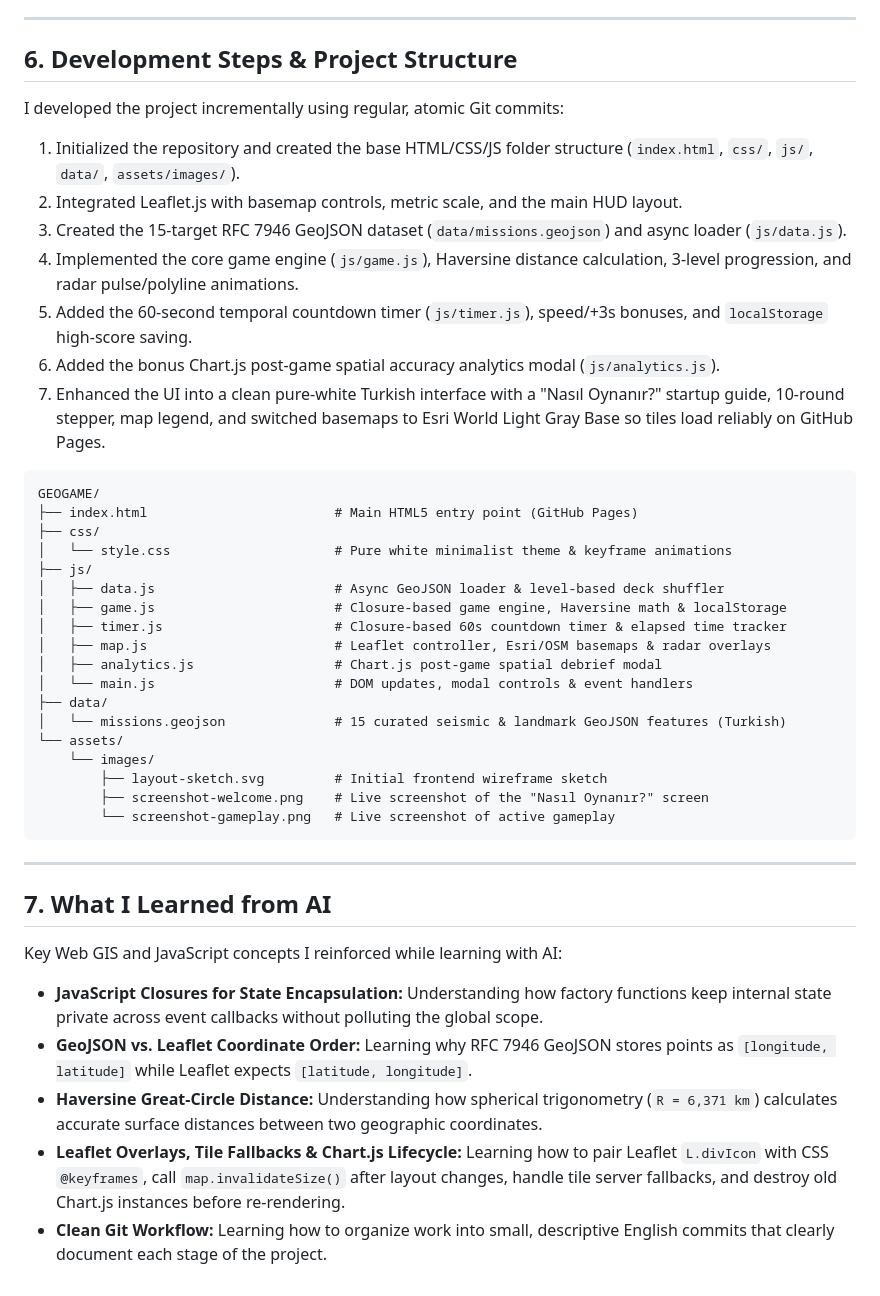
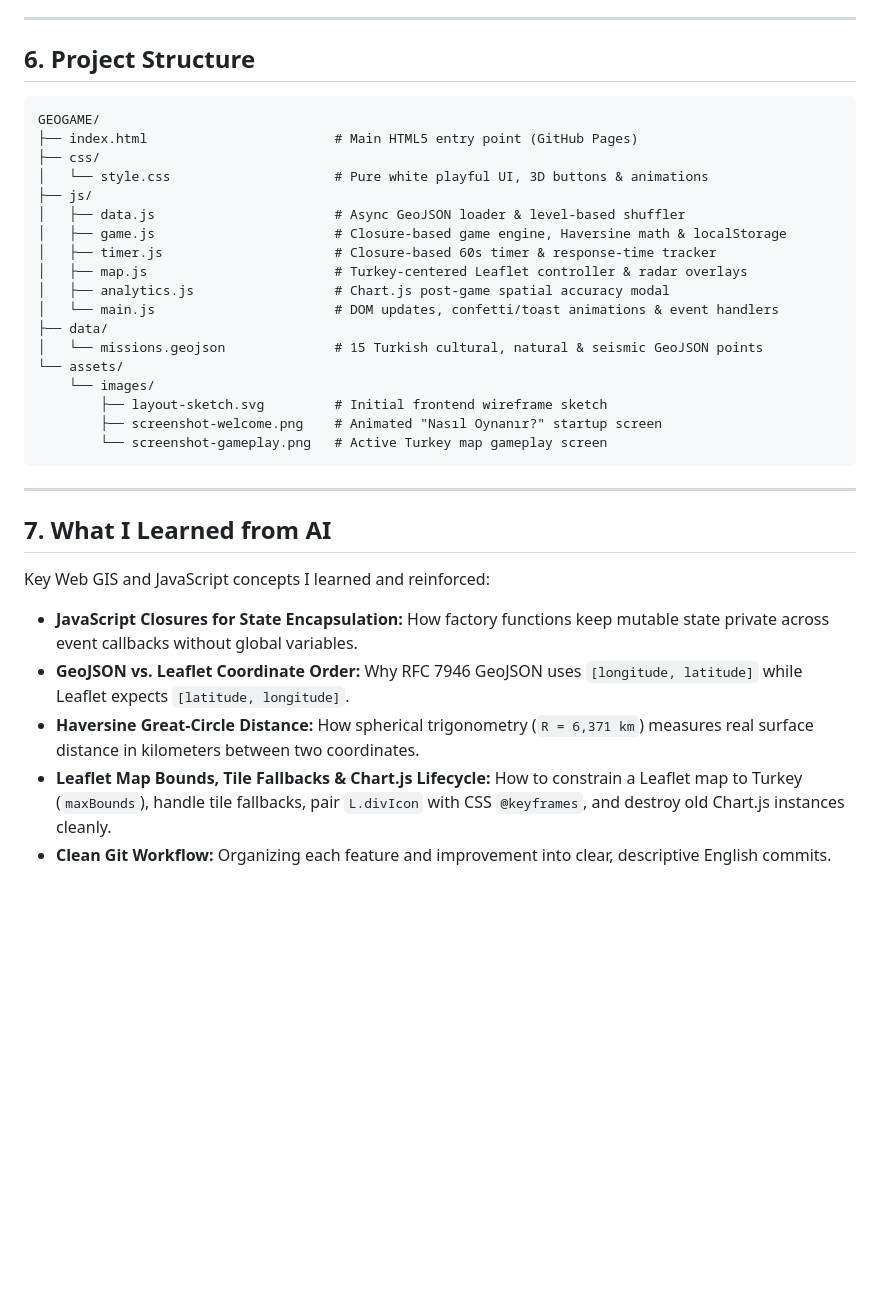
Before and after one commit to begum-miray/GEOGAME, a Markdown page: README.md, the part around one of its changes. Rendered like a GitHub page; blank space fills up the shorter version.

````diff
--- a/README.md
+++ b/README.md
@@ -106,45 +106,36 @@ Instead of storing game variables globally on `window`, I used factory functions
 
 ---
 
-## 6. Development Steps & Project Structure
-
-I developed the project incrementally using regular, atomic Git commits:
-1. Initialized the repository and created the base HTML/CSS/JS folder structure (`index.html`, `css/`, `js/`, `data/`, `assets/images/`).
-2. Integrated Leaflet.js with basemap controls, metric scale, and the main HUD layout.
-3. Created the 15-target RFC 7946 GeoJSON dataset (`data/missions.geojson`) and async loader (`js/data.js`).
-4. Implemented the core game engine (`js/game.js`), Haversine distance calculation, 3-level progression, and radar pulse/polyline animations.
-5. Added the 60-second temporal countdown timer (`js/timer.js`), speed/+3s bonuses, and `localStorage` high-score saving.
-6. Added the bonus Chart.js post-game spatial accuracy analytics modal (`js/analytics.js`).
-7. Enhanced the UI into a clean pure-white Turkish interface with a "Nasıl Oynanır?" startup guide, 10-round stepper, map legend, and switched basemaps to Esri World Light Gray Base so tiles load reliably on GitHub Pages.
+## 6. Project Structure
 
 ```text
 GEOGAME/
 ├── index.html                        # Main HTML5 entry point (GitHub Pages)
 ├── css/
-│   └── style.css                     # Pure white minimalist theme & keyframe animations
+│   └── style.css                     # Pure white playful UI, 3D buttons & animations
 ├── js/
-│   ├── data.js                       # Async GeoJSON loader & level-based deck shuffler
+│   ├── data.js                       # Async GeoJSON loader & level-based shuffler
 │   ├── game.js                       # Closure-based game engine, Haversine math & localStorage
-│   ├── timer.js                      # Closure-based 60s countdown timer & elapsed time tracker
-│   ├── map.js                        # Leaflet controller, Esri/OSM basemaps & radar overlays
-│   ├── analytics.js                  # Chart.js post-game spatial debrief modal
-│   └── main.js                       # DOM updates, modal controls & event handlers
+│   ├── timer.js                      # Closure-based 60s timer & response-time tracker
+│   ├── map.js                        # Turkey-centered Leaflet controller & radar overlays
+│   ├── analytics.js                  # Chart.js post-game spatial accuracy modal
+│   └── main.js                       # DOM updates, confetti/toast animations & event handlers
 ├── data/
-│   └── missions.geojson              # 15 curated seismic & landmark GeoJSON features (Turkish)
+│   └── missions.geojson              # 15 Turkish cultural, natural & seismic GeoJSON points
 └── assets/
     └── images/
         ├── layout-sketch.svg         # Initial frontend wireframe sketch
-        ├── screenshot-welcome.png    # Live screenshot of the "Nasıl Oynanır?" screen
-        └── screenshot-gameplay.png   # Live screenshot of active gameplay
+        ├── screenshot-welcome.png    # Animated "Nasıl Oynanır?" startup screen
+        └── screenshot-gameplay.png   # Active Turkey map gameplay screen
 ```
 
 ---
 
 ## 7. What I Learned from AI
 
-Key Web GIS and JavaScript concepts I reinforced while learning with AI:
-- **JavaScript Closures for State Encapsulation:** Understanding how factory functions keep internal state private across event callbacks without polluting the global scope.
-- **GeoJSON vs. Leaflet Coordinate Order:** Learning why RFC 7946 GeoJSON stores points as `[longitude, latitude]` while Leaflet expects `[latitude, longitude]`.
-- **Haversine Great-Circle Distance:** Understanding how spherical trigonometry (`R = 6,371 km`) calculates accurate surface distances between two geographic coordinates.
-- **Leaflet Overlays, Tile Fallbacks & Chart.js Lifecycle:** Learning how to pair Leaflet `L.divIcon` with CSS `@keyframes`, call `map.invalidateSize()` after layout changes, handle tile server fallbacks, and destroy old Chart.js instances before re-rendering.
-- **Clean Git Workflow:** Learning how to organize work into small, descriptive English commits that clearly document each stage of the project.
+Key Web GIS and JavaScript concepts I learned and reinforced:
+- **JavaScript Closures for State Encapsulation:** How factory functions keep mutable state private across event callbacks without global variables.
+- **GeoJSON vs. Leaflet Coordinate Order:** Why RFC 7946 GeoJSON uses `[longitude, latitude]` while Leaflet expects `[latitude, longitude]`.
+- **Haversine Great-Circle Distance:** How spherical trigonometry (`R = 6,371 km`) measures real surface distance in kilometers between two coordinates.
+- **Leaflet Map Bounds, Tile Fallbacks & Chart.js Lifecycle:** How to constrain a Leaflet map to Turkey (`maxBounds`), handle tile fallbacks, pair `L.divIcon` with CSS `@keyframes`, and destroy old Chart.js instances cleanly.
+- **Clean Git Workflow:** Organizing each feature and improvement into clear, descriptive English commits.
````
Also changed, not shown: other parts of README.md (+47 -47 lines), assets/images/screenshot-gameplay.png, assets/images/screenshot-welcome.png, 7 other files.
